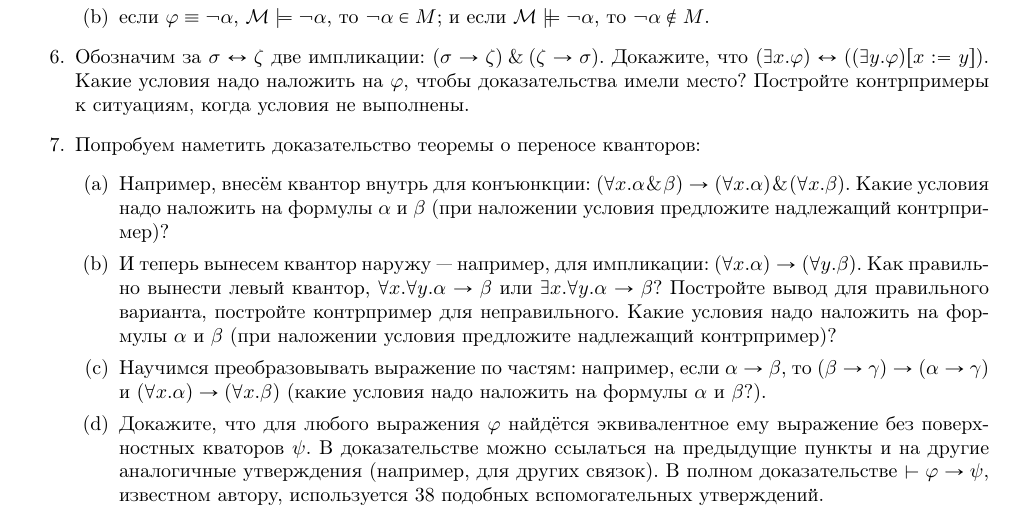
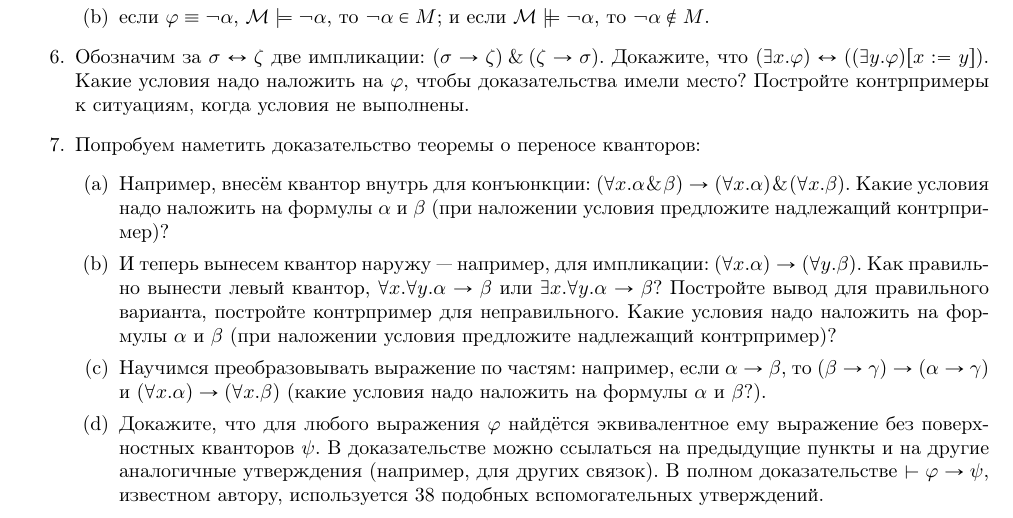
Before and after one commit to shd/logic2024, a LaTeX document (hw-theory.tex): part of page 8 of 8, cut so that both start at the same text. Compiled offline with pdfLaTeX.

Commit message:
word typo fixed in hw6

```diff
--- a/hw-theory.tex
+++ b/hw-theory.tex
@@ -518,7 +518,7 @@ $\forall x.\forall y.\alpha\rightarrow\beta$ или $\exists x.\forall y.\alpha\
 (при наложении условия предложите надлежащий контрпример)?
 \item Научимся преобразовывать выражение по частям: например, если $\alpha\rightarrow\beta$, то $(\beta\rightarrow\gamma) \rightarrow (\alpha\rightarrow\gamma)$
 и $(\forall x.\alpha) \rightarrow (\forall x.\beta)$ (какие условия надо наложить на формулы $\alpha$ и $\beta$?).
-\item Докажите, что для любого выражения $\varphi$ найдётся эквивалентное ему выражение без поверхностных кваторов $\psi$. В доказательстве можно ссылаться на предыдущие пункты
+\item Докажите, что для любого выражения $\varphi$ найдётся эквивалентное ему выражение без поверхностных кванторов $\psi$. В доказательстве можно ссылаться на предыдущие пункты
 и на другие аналогичные утверждения (например, для других связок). В полном доказательстве $\vdash\varphi\rightarrow\psi$, известном автору, используется 38 подобных вспомогательных утверждений.
 \end{enumerate}
 \end{enumerate}
```
